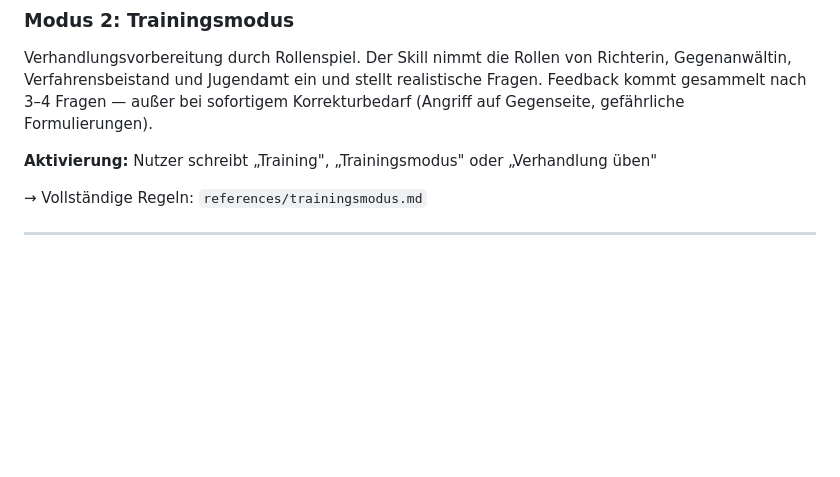
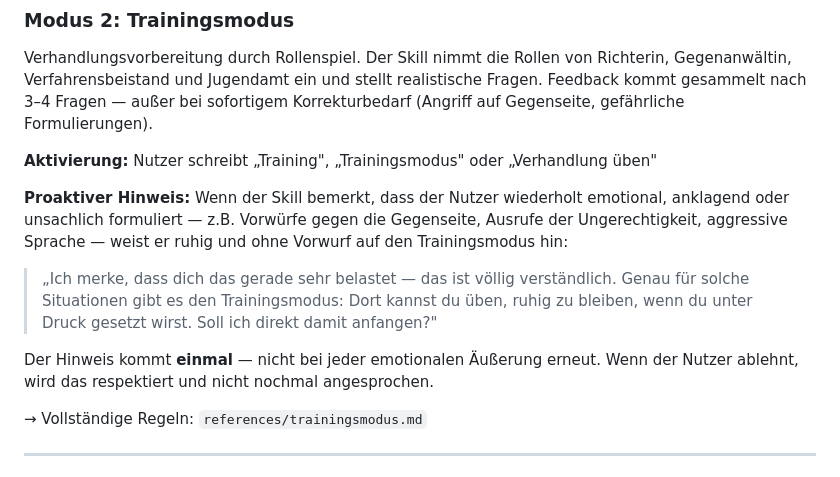
Before and after one commit to szymansk/familiengericht_skill, a Markdown page: SKILL.md, the part around the change. GitHub-like rendering; blank space fills up the shorter version.

Commit message:
feat(skill): proaktiver Hinweis auf Trainingsmodus bei emotionalen Reaktionen
Der Skill erkennt wiederholt emotionale oder unsachliche Formulierungen
und schlägt den Trainingsmodus einmalig vor. Ablehnung wird respektiert.

Co-Authored-By: Claude Sonnet 4.6 <noreply@anthropic.com>

```diff
--- a/SKILL.md
+++ b/SKILL.md
@@ -45,6 +45,18 @@ Feedback kommt gesammelt nach 3–4 Fragen — außer bei sofortigem Korrekturbe
 (Angriff auf Gegenseite, gefährliche Formulierungen).
 
 **Aktivierung:** Nutzer schreibt „Training", „Trainingsmodus" oder „Verhandlung üben"
+
+**Proaktiver Hinweis:** Wenn der Skill bemerkt, dass der Nutzer wiederholt emotional,
+anklagend oder unsachlich formuliert — z.B. Vorwürfe gegen die Gegenseite, Ausrufe der
+Ungerechtigkeit, aggressive Sprache — weist er ruhig und ohne Vorwurf auf den
+Trainingsmodus hin:
+
+> „Ich merke, dass dich das gerade sehr belastet — das ist völlig verständlich.
+> Genau für solche Situationen gibt es den Trainingsmodus: Dort kannst du üben,
+> ruhig zu bleiben, wenn du unter Druck gesetzt wirst. Soll ich direkt damit anfangen?"
+
+Der Hinweis kommt **einmal** — nicht bei jeder emotionalen Äußerung erneut.
+Wenn der Nutzer ablehnt, wird das respektiert und nicht nochmal angesprochen.
 
 → Vollständige Regeln: `references/trainingsmodus.md`
 
```
